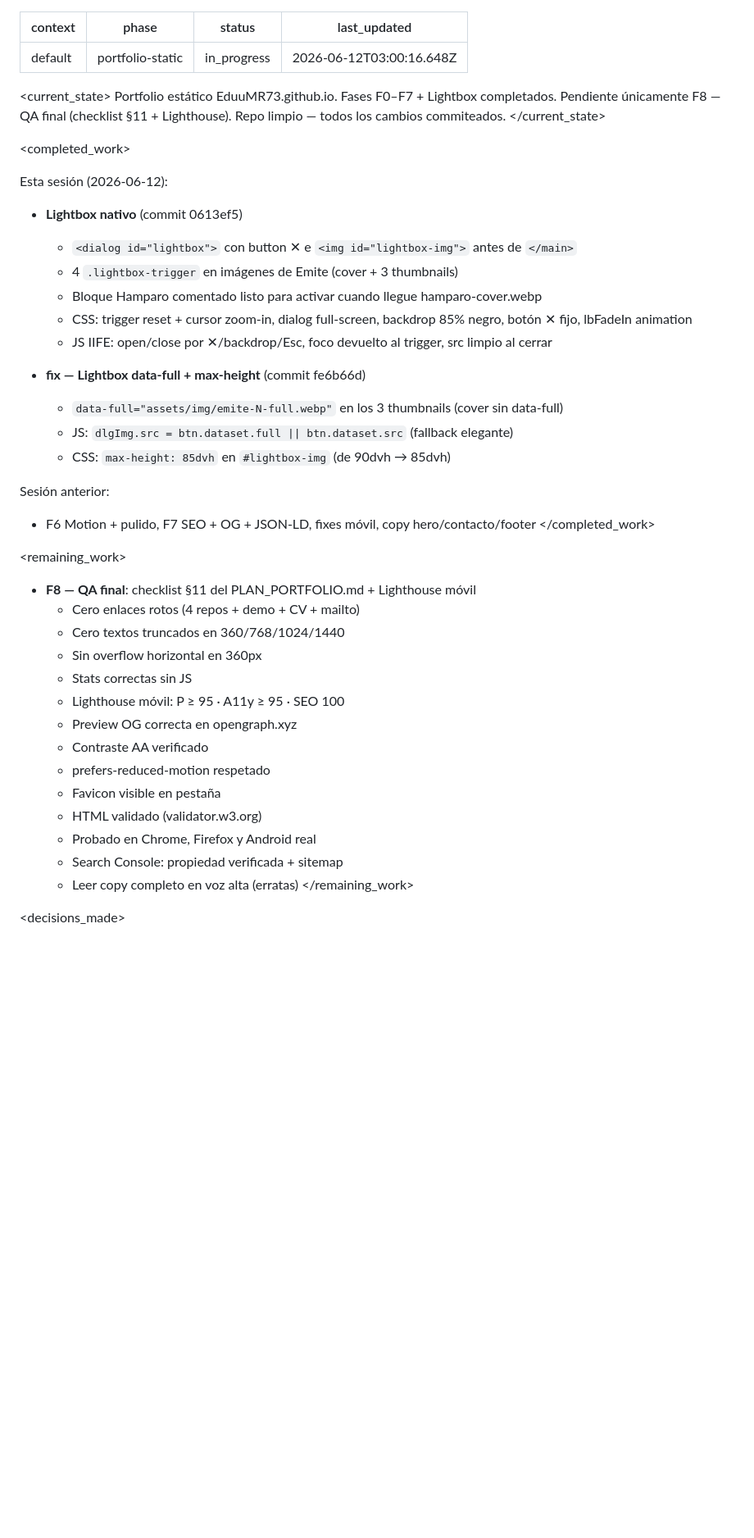
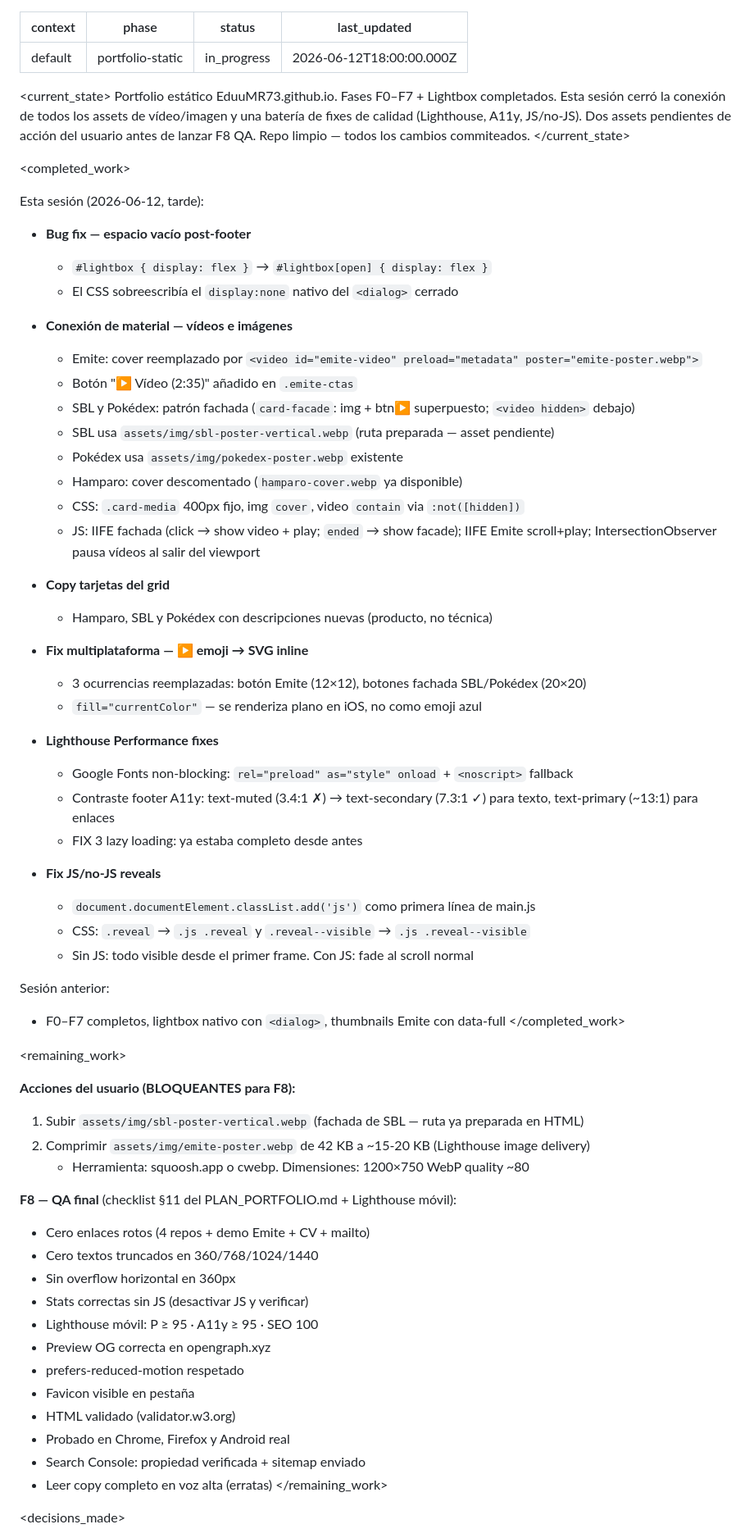
Before and after one commit to EduuMR73/EduuMR73.github.io, a Markdown page: .planning/.continue-here.md, the part around one of its changes. Shown at 82% size. GitHub-like rendering; blank space fills up the shorter version.

Commit message:
wip: portfolio pausado — F8 QA pendiente, assets sbl-poster-vertical y emite-poster pendientes

```diff
--- a/.planning/.continue-here.md
+++ b/.planning/.continue-here.md
@@ -2,51 +2,76 @@
 context: default
 phase: portfolio-static
 status: in_progress
-last_updated: 2026-06-12T03:00:16.648Z
+last_updated: 2026-06-12T18:00:00.000Z
 ---
 
 <current_state>
 Portfolio estático EduuMR73.github.io. Fases F0–F7 + Lightbox completados.
-Pendiente únicamente F8 — QA final (checklist §11 + Lighthouse).
+Esta sesión cerró la conexión de todos los assets de vídeo/imagen y una
+batería de fixes de calidad (Lighthouse, A11y, JS/no-JS). Dos assets
+pendientes de acción del usuario antes de lanzar F8 QA.
 Repo limpio — todos los cambios commiteados.
 </current_state>
 
 <completed_work>
 
-Esta sesión (2026-06-12):
+Esta sesión (2026-06-12, tarde):
 
-- **Lightbox nativo** (commit 0613ef5)
-  - `<dialog id="lightbox">` con button ✕ e `<img id="lightbox-img">` antes de `</main>`
-  - 4 `.lightbox-trigger` en imágenes de Emite (cover + 3 thumbnails)
-  - Bloque Hamparo comentado listo para activar cuando llegue hamparo-cover.webp
-  - CSS: trigger reset + cursor zoom-in, dialog full-screen, backdrop 85% negro, botón ✕ fijo, lbFadeIn animation
-  - JS IIFE: open/close por ✕/backdrop/Esc, foco devuelto al trigger, src limpio al cerrar
+- **Bug fix — espacio vacío post-footer**
+  - `#lightbox { display: flex }` → `#lightbox[open] { display: flex }`
+  - El CSS sobreescribía el `display:none` nativo del `<dialog>` cerrado
 
-- **fix — Lightbox data-full + max-height** (commit fe6b66d)
-  - `data-full="assets/img/emite-N-full.webp"` en los 3 thumbnails (cover sin data-full)
-  - JS: `dlgImg.src = btn.dataset.full || btn.dataset.src` (fallback elegante)
-  - CSS: `max-height: 85dvh` en `#lightbox-img` (de 90dvh → 85dvh)
+- **Conexión de material — vídeos e imágenes**
+  - Emite: cover reemplazado por `<video id="emite-video" preload="metadata" poster="emite-poster.webp">`
+  - Botón "▶ Vídeo (2:35)" añadido en `.emite-ctas`
+  - SBL y Pokédex: patrón fachada (`card-facade`: img + btn▶ superpuesto; `<video hidden>` debajo)
+  - SBL usa `assets/img/sbl-poster-vertical.webp` (ruta preparada — asset pendiente)
+  - Pokédex usa `assets/img/pokedex-poster.webp` existente
+  - Hamparo: cover descomentado (`hamparo-cover.webp` ya disponible)
+  - CSS: `.card-media` 400px fijo, img `cover`, video `contain` via `:not([hidden])`
+  - JS: IIFE fachada (click → show video + play; `ended` → show facade); IIFE Emite scroll+play; IntersectionObserver pausa vídeos al salir del viewport
+
+- **Copy tarjetas del grid**
+  - Hamparo, SBL y Pokédex con descripciones nuevas (producto, no técnica)
+
+- **Fix multiplataforma — ▶ emoji → SVG inline**
+  - 3 ocurrencias reemplazadas: botón Emite (12×12), botones fachada SBL/Pokédex (20×20)
+  - `fill="currentColor"` — se renderiza plano en iOS, no como emoji azul
+
+- **Lighthouse Performance fixes**
+  - Google Fonts non-blocking: `rel="preload" as="style" onload` + `<noscript>` fallback
+  - Contraste footer A11y: text-muted (3.4:1 ✗) → text-secondary (7.3:1 ✓) para texto, text-primary (~13:1) para enlaces
+  - FIX 3 lazy loading: ya estaba completo desde antes
+
+- **Fix JS/no-JS reveals**
+  - `document.documentElement.classList.add('js')` como primera línea de main.js
+  - CSS: `.reveal` → `.js .reveal` y `.reveal--visible` → `.js .reveal--visible`
+  - Sin JS: todo visible desde el primer frame. Con JS: fade al scroll normal
 
 Sesión anterior:
-- F6 Motion + pulido, F7 SEO + OG + JSON-LD, fixes móvil, copy hero/contacto/footer
+- F0–F7 completos, lightbox nativo con `<dialog>`, thumbnails Emite con data-full
 </completed_work>
 
 <remaining_work>
 
-- **F8 — QA final**: checklist §11 del PLAN_PORTFOLIO.md + Lighthouse móvil
-  - Cero enlaces rotos (4 repos + demo + CV + mailto)
-  - Cero textos truncados en 360/768/1024/1440
-  - Sin overflow horizontal en 360px
-  - Stats correctas sin JS
-  - Lighthouse móvil: P ≥ 95 · A11y ≥ 95 · SEO 100
-  - Preview OG correcta en opengraph.xyz
-  - Contraste AA verificado
-  - prefers-reduced-motion respetado
-  - Favicon visible en pestaña
-  - HTML validado (validator.w3.org)
-  - Probado en Chrome, Firefox y Android real
-  - Search Console: propiedad verificada + sitemap
-  - Leer copy completo en voz alta (erratas)
+**Acciones del usuario (BLOQUEANTES para F8):**
+1. Subir `assets/img/sbl-poster-vertical.webp` (fachada de SBL — ruta ya preparada en HTML)
+2. Comprimir `assets/img/emite-poster.webp` de 42 KB a ~15-20 KB (Lighthouse image delivery)
+   - Herramienta: squoosh.app o cwebp. Dimensiones: 1200×750 WebP quality ~80
+
+**F8 — QA final** (checklist §11 del PLAN_PORTFOLIO.md + Lighthouse móvil):
+- Cero enlaces rotos (4 repos + demo Emite + CV + mailto)
+- Cero textos truncados en 360/768/1024/1440
+- Sin overflow horizontal en 360px
+- Stats correctas sin JS (desactivar JS y verificar)
+- Lighthouse móvil: P ≥ 95 · A11y ≥ 95 · SEO 100
+- Preview OG correcta en opengraph.xyz
+- prefers-reduced-motion respetado
+- Favicon visible en pestaña
+- HTML validado (validator.w3.org)
+- Probado en Chrome, Firefox y Android real
+- Search Console: propiedad verificada + sitemap enviado
+- Leer copy completo en voz alta (erratas)
 </remaining_work>
 
 <decisions_made>
```
Also changed, not shown: other parts of .planning/.continue-here.md (+25 -15 lines).
